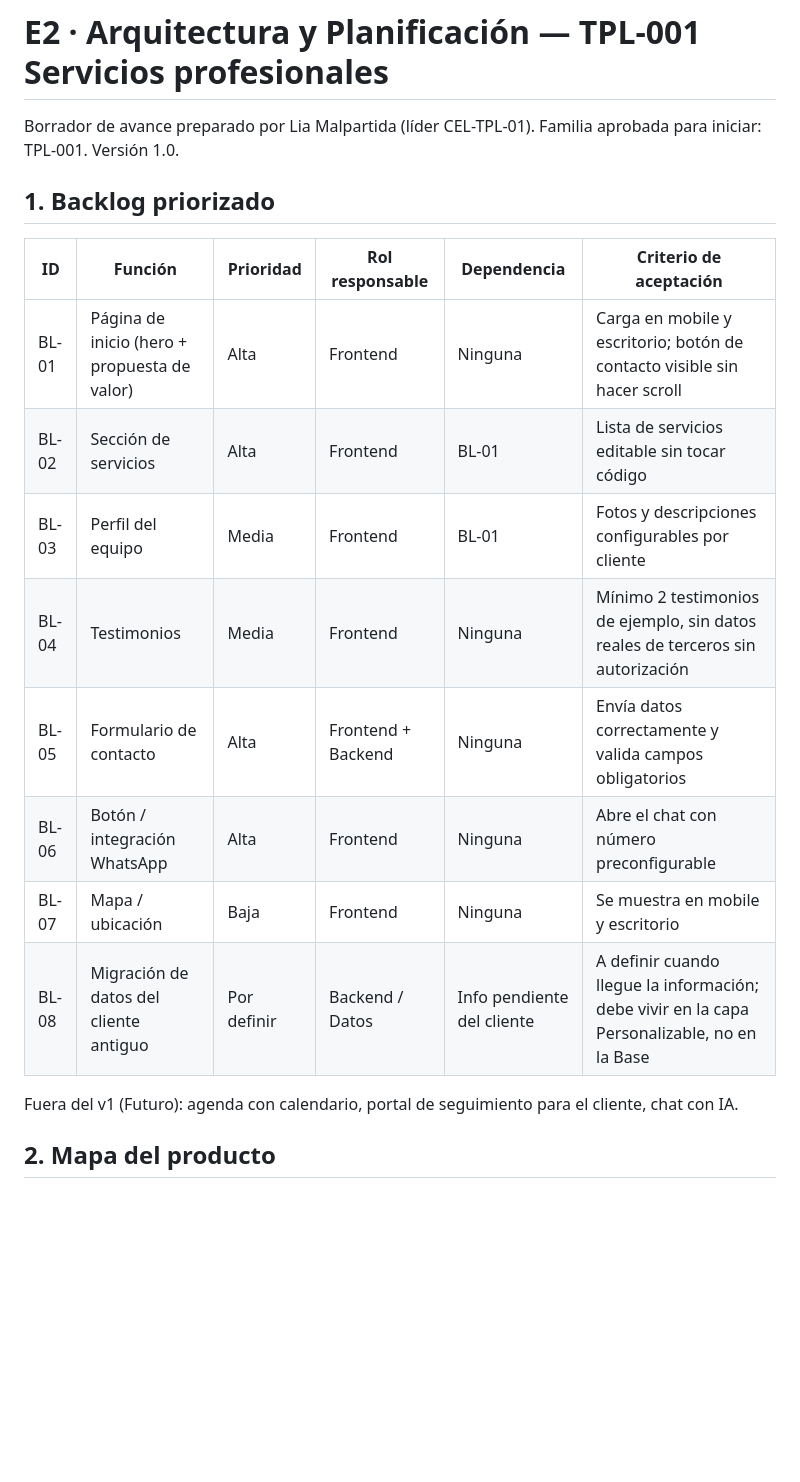
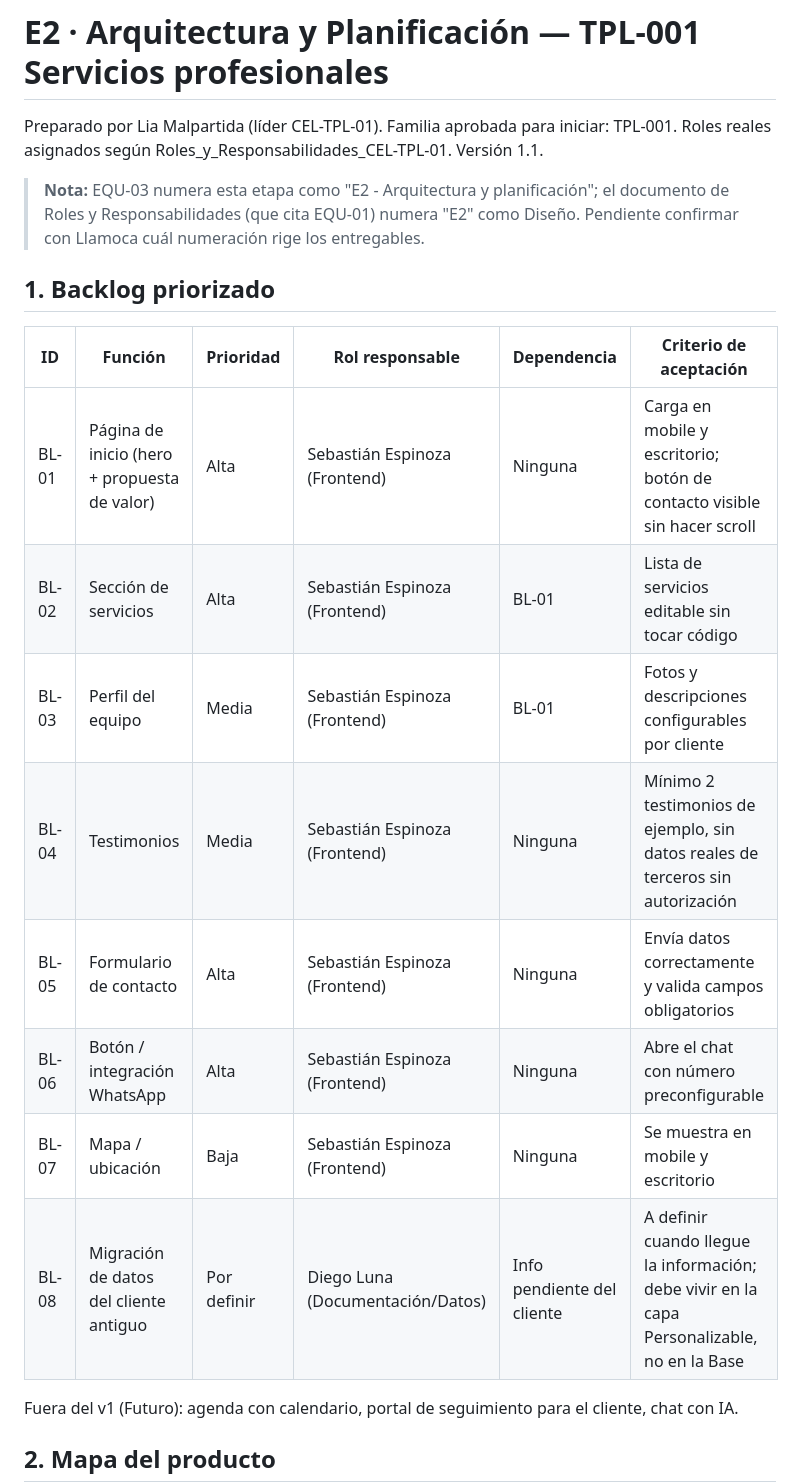
Before and after one commit to tItAnIc-45/tuplus-tpl-001, a Markdown page: docs/E2_Arquitectura_y_Planificacion.md, the part around one of its changes. GitHub-like rendering; blank space fills up the shorter version.

```diff
--- a/docs/E2_Arquitectura_y_Planificacion.md
+++ b/docs/E2_Arquitectura_y_Planificacion.md
@@ -1,19 +1,21 @@
 # E2 · Arquitectura y Planificación — TPL-001 Servicios profesionales
 
-Borrador de avance preparado por Lia Malpartida (líder CEL-TPL-01). Familia aprobada para iniciar: TPL-001. Versión 1.0.
+Preparado por Lia Malpartida (líder CEL-TPL-01). Familia aprobada para iniciar: TPL-001. Roles reales asignados según Roles_y_Responsabilidades_CEL-TPL-01. Versión 1.1.
+
+> **Nota:** EQU-03 numera esta etapa como "E2 - Arquitectura y planificación"; el documento de Roles y Responsabilidades (que cita EQU-01) numera "E2" como Diseño. Pendiente confirmar con Llamoca cuál numeración rige los entregables.
 
 ## 1. Backlog priorizado
 
 | ID | Función | Prioridad | Rol responsable | Dependencia | Criterio de aceptación |
 |---|---|---|---|---|---|
-| BL-01 | Página de inicio (hero + propuesta de valor) | Alta | Frontend | Ninguna | Carga en mobile y escritorio; botón de contacto visible sin hacer scroll |
-| BL-02 | Sección de servicios | Alta | Frontend | BL-01 | Lista de servicios editable sin tocar código |
-| BL-03 | Perfil del equipo | Media | Frontend | BL-01 | Fotos y descripciones configurables por cliente |
-| BL-04 | Testimonios | Media | Frontend | Ninguna | Mínimo 2 testimonios de ejemplo, sin datos reales de terceros sin autorización |
-| BL-05 | Formulario de contacto | Alta | Frontend + Backend | Ninguna | Envía datos correctamente y valida campos obligatorios |
-| BL-06 | Botón / integración WhatsApp | Alta | Frontend | Ninguna | Abre el chat con número preconfigurable |
-| BL-07 | Mapa / ubicación | Baja | Frontend | Ninguna | Se muestra en mobile y escritorio |
-| BL-08 | Migración de datos del cliente antiguo | Por definir | Backend / Datos | Info pendiente del cliente | A definir cuando llegue la información; debe vivir en la capa Personalizable, no en la Base |
+| BL-01 | Página de inicio (hero + propuesta de valor) | Alta | Sebastián Espinoza (Frontend) | Ninguna | Carga en mobile y escritorio; botón de contacto visible sin hacer scroll |
+| BL-02 | Sección de servicios | Alta | Sebastián Espinoza (Frontend) | BL-01 | Lista de servicios editable sin tocar código |
+| BL-03 | Perfil del equipo | Media | Sebastián Espinoza (Frontend) | BL-01 | Fotos y descripciones configurables por cliente |
+| BL-04 | Testimonios | Media | Sebastián Espinoza (Frontend) | Ninguna | Mínimo 2 testimonios de ejemplo, sin datos reales de terceros sin autorización |
+| BL-05 | Formulario de contacto | Alta | Sebastián Espinoza (Frontend) | Ninguna | Envía datos correctamente y valida campos obligatorios |
+| BL-06 | Botón / integración WhatsApp | Alta | Sebastián Espinoza (Frontend) | Ninguna | Abre el chat con número preconfigurable |
+| BL-07 | Mapa / ubicación | Baja | Sebastián Espinoza (Frontend) | Ninguna | Se muestra en mobile y escritorio |
+| BL-08 | Migración de datos del cliente antiguo | Por definir | Diego Luna (Documentación/Datos) | Info pendiente del cliente | A definir cuando llegue la información; debe vivir en la capa Personalizable, no en la Base |
 
 Fuera del v1 (Futuro): agenda con calendario, portal de seguimiento para el cliente, chat con IA.
 
```
Also changed, not shown: other parts of docs/E2_Arquitectura_y_Planificacion.md (+15 -14 lines).
